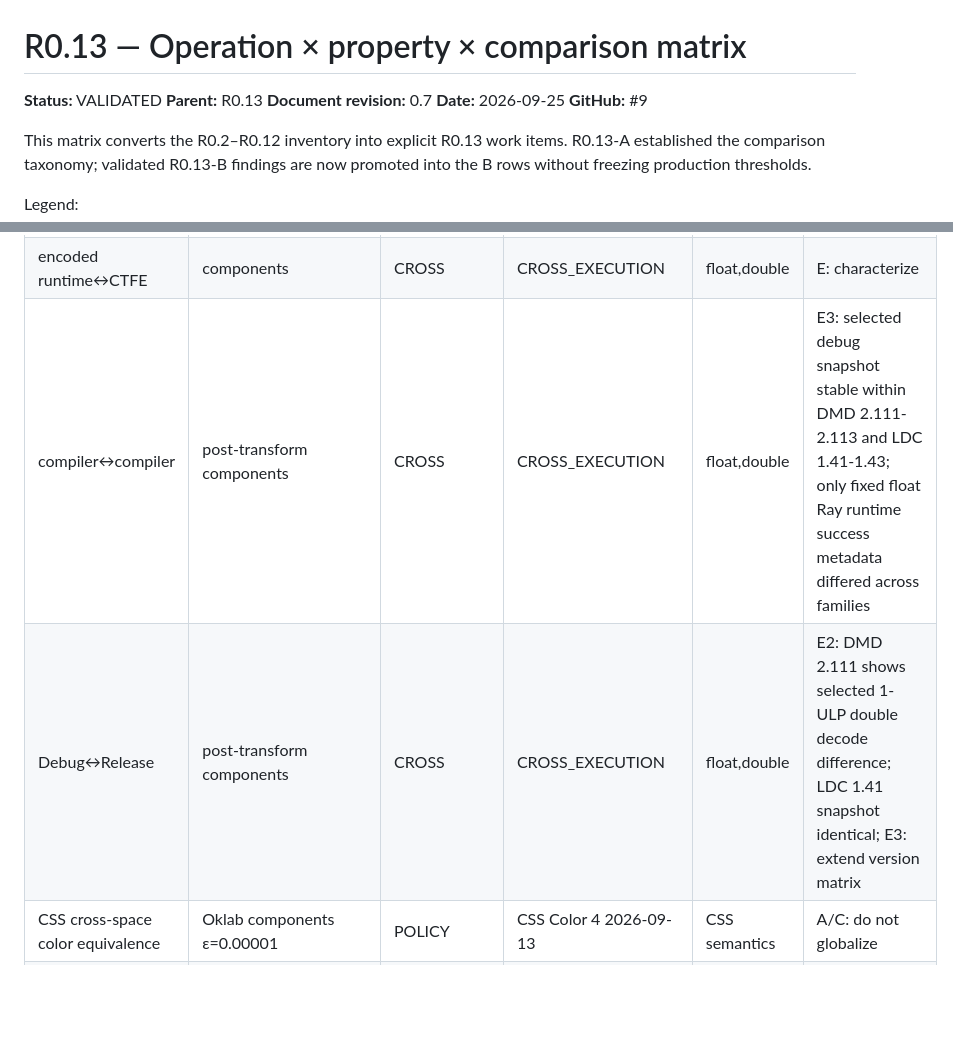
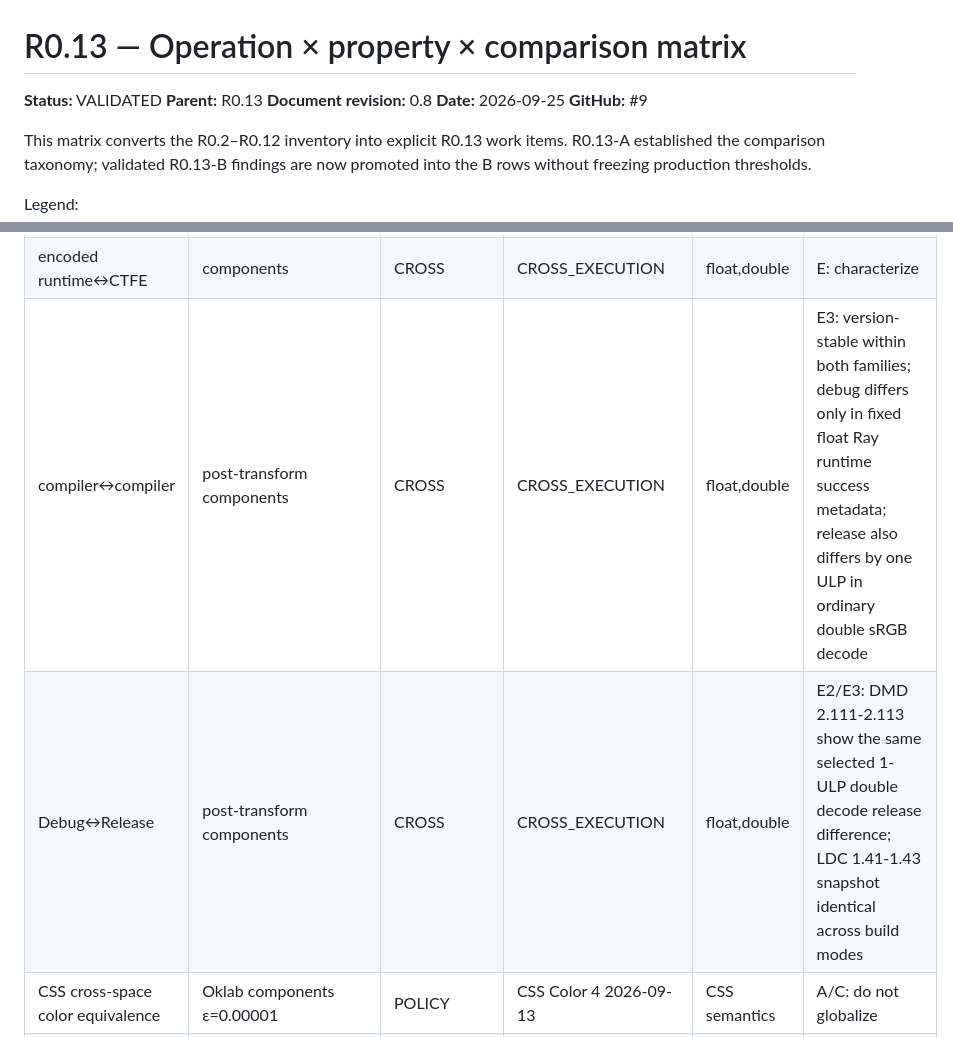
Before and after one commit to alex-1974/color-d, a Markdown page: experiments/r0_13_numerical_tolerance_reference/MATRIX.md, 2 parts joined by grey strips. Drawn GitHub-style; blank space fills up the shorter version.

Commit message:
docs: close R0.13-E3 compiler matrix

```diff
--- a/experiments/r0_13_numerical_tolerance_reference/MATRIX.md
+++ b/experiments/r0_13_numerical_tolerance_reference/MATRIX.md
@@ -2,7 +2,7 @@
 
 **Status:** VALIDATED
 **Parent:** R0.13
-**Document revision:** 0.7
+**Document revision:** 0.8
 **Date:** 2026-09-25
 **GitHub:** #9
 
@@ -76,8 +76,8 @@ No approximate threshold in this matrix is frozen.
 | Ray Trace runtime↔CTFE | success/iterations | CROSS | CROSS_EXECUTION | float,double | E: characterize; D3 already shows compiler-sensitive success metadata for a fixed float probe |
 | mapped runtime↔CTFE | components | CROSS | CROSS_EXECUTION | float,double | E: characterize |
 | encoded runtime↔CTFE | components | CROSS | CROSS_EXECUTION | float,double | E: characterize |
-| compiler↔compiler | post-transform components | CROSS | CROSS_EXECUTION | float,double | E3: selected debug snapshot stable within DMD 2.111-2.113 and LDC 1.41-1.43; only fixed float Ray runtime success metadata differed across families |
-| Debug↔Release | post-transform components | CROSS | CROSS_EXECUTION | float,double | E2: DMD 2.111 shows selected 1-ULP double decode difference; LDC 1.41 snapshot identical; E3: extend version matrix |
+| compiler↔compiler | post-transform components | CROSS | CROSS_EXECUTION | float,double | E3: version-stable within both families; debug differs only in fixed float Ray runtime success metadata; release also differs by one ULP in ordinary double sRGB decode |
+| Debug↔Release | post-transform components | CROSS | CROSS_EXECUTION | float,double | E2/E3: DMD 2.111-2.113 show the same selected 1-ULP double decode release difference; LDC 1.41-1.43 snapshot identical across build modes |
 | CSS cross-space color equivalence | Oklab components ε=0.00001 | POLICY | CSS Color 4 2026-09-13 | CSS semantics | A/C: do not globalize |
 | CSS same-space color equivalence | implementation-defined ε | POLICY | CSS Color 4 2026-09-13 | CSS semantics | A/C: do not infer portable bound |
 
```
Also changed, not shown: experiments/r0_13_numerical_tolerance_reference/README.md (+1 -1 lines), 1 other file.
